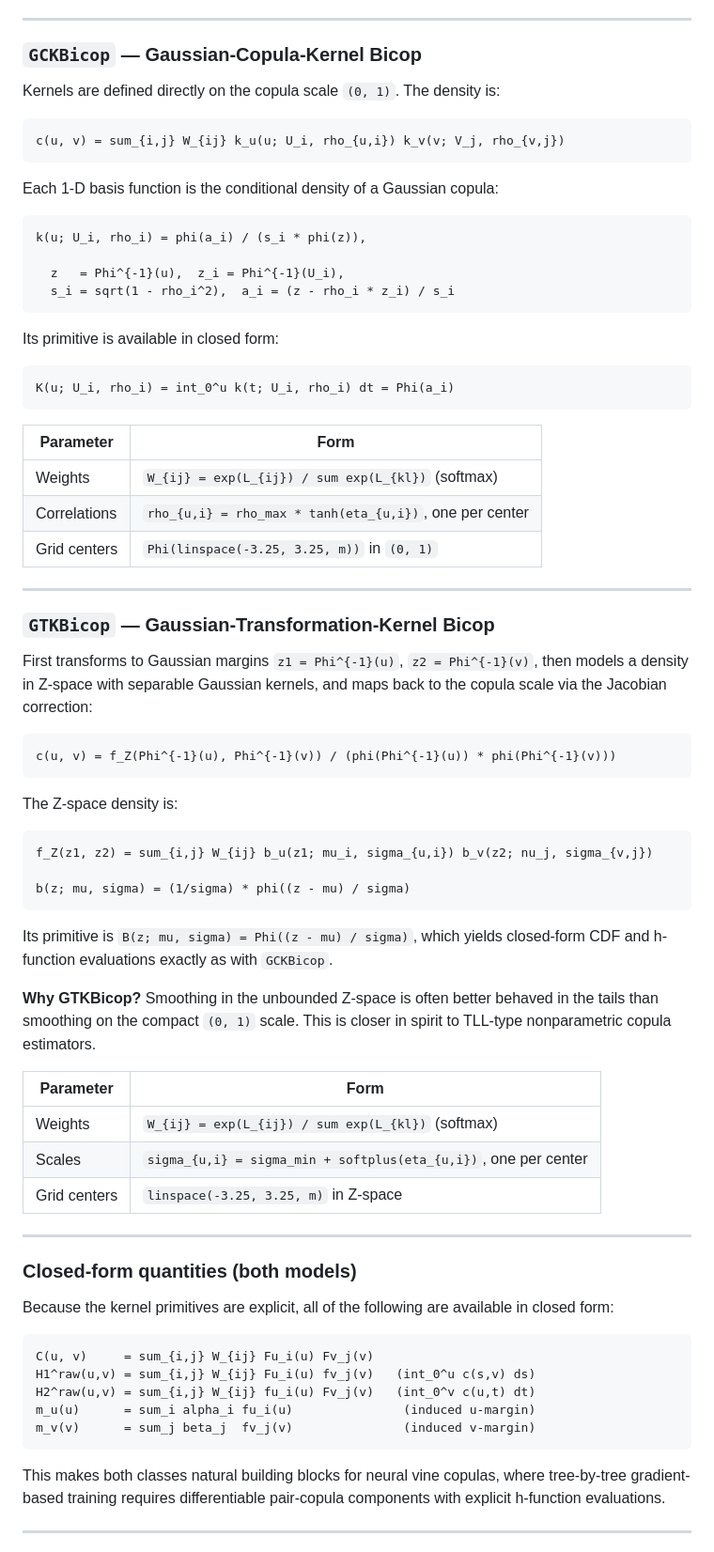
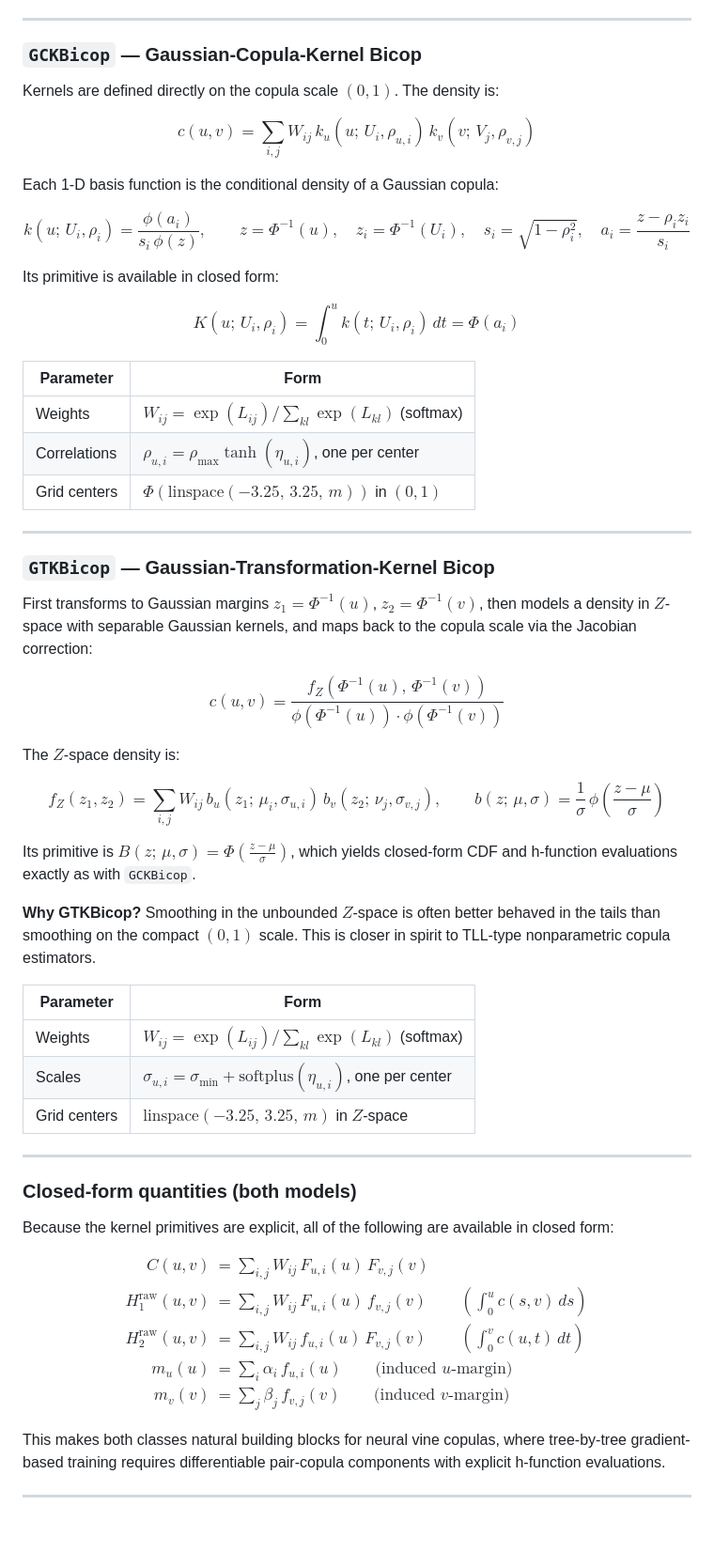
Before and after one commit to tvatter/npcc, a Markdown page: README.md, the part around the change. Shown at 94% size. GitHub-like rendering; blank space fills up the shorter version.

Commit message:
Proper formulas in README

````diff
--- a/README.md
+++ b/README.md
@@ -14,65 +14,50 @@ neural vine copulas.
 
 ### `GCKBicop` — Gaussian-Copula-Kernel Bicop
 
-Kernels are defined directly on the copula scale `(0, 1)`.  The density is:
+Kernels are defined directly on the copula scale $(0, 1)$.  The density is:
 
-```text
-c(u, v) = sum_{i,j} W_{ij} k_u(u; U_i, rho_{u,i}) k_v(v; V_j, rho_{v,j})
-```
+$$c(u, v) = \sum_{i,j} W_{ij} \, k_u(u;\, U_i, \rho_{u,i}) \, k_v(v;\, V_j, \rho_{v,j})$$
 
 Each 1-D basis function is the conditional density of a Gaussian copula:
 
-```text
-k(u; U_i, rho_i) = phi(a_i) / (s_i * phi(z)),
-
-  z   = Phi^{-1}(u),  z_i = Phi^{-1}(U_i),
-  s_i = sqrt(1 - rho_i^2),  a_i = (z - rho_i * z_i) / s_i
-```
+$$k(u;\, U_i, \rho_i) = \frac{\phi(a_i)}{s_i \, \phi(z)}, \qquad z = \Phi^{-1}(u),\quad z_i = \Phi^{-1}(U_i),\quad s_i = \sqrt{1 - \rho_i^2},\quad a_i = \frac{z - \rho_i z_i}{s_i}$$
 
 Its primitive is available in closed form:
 
-```text
-K(u; U_i, rho_i) = int_0^u k(t; U_i, rho_i) dt = Phi(a_i)
-```
+$$K(u;\, U_i, \rho_i) = \int_0^u k(t;\, U_i, \rho_i)\, dt = \Phi(a_i)$$
 
-| Parameter    | Form                                                       |
-|--------------|------------------------------------------------------------|
-| Weights      | `W_{ij} = exp(L_{ij}) / sum exp(L_{kl})`  (softmax)        |
-| Correlations | `rho_{u,i} = rho_max * tanh(eta_{u,i})`, one per center    |
-| Grid centers | `Phi(linspace(-3.25, 3.25, m))` in `(0, 1)`               |
+| Parameter | Form |
+| --- | --- |
+| Weights | $W_{ij} = \exp(L_{ij}) \big/ \sum_{kl} \exp(L_{kl})$ (softmax) |
+| Correlations | $\rho_{u,i} = \rho_{\max} \tanh(\eta_{u,i})$, one per center |
+| Grid centers | $\Phi\!\left(\mathrm{linspace}(-3.25,\, 3.25,\, m)\right)$ in $(0, 1)$ |
 
 ---
 
 ### `GTKBicop` — Gaussian-Transformation-Kernel Bicop
 
-First transforms to Gaussian margins `z1 = Phi^{-1}(u)`, `z2 = Phi^{-1}(v)`,
-then models a density in Z-space with separable Gaussian kernels, and maps
+First transforms to Gaussian margins $z_1 = \Phi^{-1}(u)$, $z_2 = \Phi^{-1}(v)$,
+then models a density in $Z$-space with separable Gaussian kernels, and maps
 back to the copula scale via the Jacobian correction:
 
-```text
-c(u, v) = f_Z(Phi^{-1}(u), Phi^{-1}(v)) / (phi(Phi^{-1}(u)) * phi(Phi^{-1}(v)))
-```
+$$c(u, v) = \frac{f_Z\!\left(\Phi^{-1}(u),\, \Phi^{-1}(v)\right)}{\phi\!\left(\Phi^{-1}(u)\right) \cdot \phi\!\left(\Phi^{-1}(v)\right)}$$
 
-The Z-space density is:
+The $Z$-space density is:
 
-```text
-f_Z(z1, z2) = sum_{i,j} W_{ij} b_u(z1; mu_i, sigma_{u,i}) b_v(z2; nu_j, sigma_{v,j})
+$$f_Z(z_1, z_2) = \sum_{i,j} W_{ij} \, b_u(z_1;\, \mu_i, \sigma_{u,i}) \, b_v(z_2;\, \nu_j, \sigma_{v,j}), \qquad b(z;\, \mu, \sigma) = \frac{1}{\sigma}\,\phi\!\left(\frac{z - \mu}{\sigma}\right)$$
 
-b(z; mu, sigma) = (1/sigma) * phi((z - mu) / sigma)
-```
-
-Its primitive is `B(z; mu, sigma) = Phi((z - mu) / sigma)`, which yields
+Its primitive is $B(z;\, \mu, \sigma) = \Phi\!\left(\frac{z-\mu}{\sigma}\right)$, which yields
 closed-form CDF and h-function evaluations exactly as with `GCKBicop`.
 
-**Why GTKBicop?**  Smoothing in the unbounded Z-space is often better
-behaved in the tails than smoothing on the compact `(0, 1)` scale.  This
+**Why GTKBicop?**  Smoothing in the unbounded $Z$-space is often better
+behaved in the tails than smoothing on the compact $(0, 1)$ scale.  This
 is closer in spirit to TLL-type nonparametric copula estimators.
 
-| Parameter    | Form                                                            |
-|--------------|-----------------------------------------------------------------|
-| Weights      | `W_{ij} = exp(L_{ij}) / sum exp(L_{kl})`  (softmax)             |
-| Scales       | `sigma_{u,i} = sigma_min + softplus(eta_{u,i})`, one per center |
-| Grid centers | `linspace(-3.25, 3.25, m)` in Z-space                           |
+| Parameter | Form |
+| --- | --- |
+| Weights | $W_{ij} = \exp(L_{ij}) \big/ \sum_{kl} \exp(L_{kl})$ (softmax) |
+| Scales | $\sigma_{u,i} = \sigma_{\min} + \mathrm{softplus}(\eta_{u,i})$, one per center |
+| Grid centers | $\mathrm{linspace}(-3.25,\, 3.25,\, m)$ in $Z$-space |
 
 ---
 
@@ -81,13 +66,13 @@ is closer in spirit to TLL-type nonparametric copula estimators.
 Because the kernel primitives are explicit, all of the following are
 available in closed form:
 
-```text
-C(u, v)     = sum_{i,j} W_{ij} Fu_i(u) Fv_j(v)
-H1^raw(u,v) = sum_{i,j} W_{ij} Fu_i(u) fv_j(v)   (int_0^u c(s,v) ds)
-H2^raw(u,v) = sum_{i,j} W_{ij} fu_i(u) Fv_j(v)   (int_0^v c(u,t) dt)
-m_u(u)      = sum_i alpha_i fu_i(u)               (induced u-margin)
-m_v(v)      = sum_j beta_j  fv_j(v)               (induced v-margin)
-```
+$$\begin{aligned}
+C(u, v) &= \sum_{i,j} W_{ij}\, F_{u,i}(u)\, F_{v,j}(v) \\[4pt]
+H_1^{\mathrm{raw}}(u,v) &= \sum_{i,j} W_{ij}\, F_{u,i}(u)\, f_{v,j}(v) \qquad \textstyle\left(\int_0^u c(s,v)\,ds\right) \\[4pt]
+H_2^{\mathrm{raw}}(u,v) &= \sum_{i,j} W_{ij}\, f_{u,i}(u)\, F_{v,j}(v) \qquad \textstyle\left(\int_0^v c(u,t)\,dt\right) \\[4pt]
+m_u(u) &= \sum_i \alpha_i\, f_{u,i}(u) \qquad \text{(induced } u\text{-margin)} \\[4pt]
+m_v(v) &= \sum_j \beta_j\, f_{v,j}(v) \qquad \text{(induced } v\text{-margin)}
+\end{aligned}$$
 
 This makes both classes natural building blocks for neural vine copulas,
 where tree-by-tree gradient-based training requires differentiable
````
